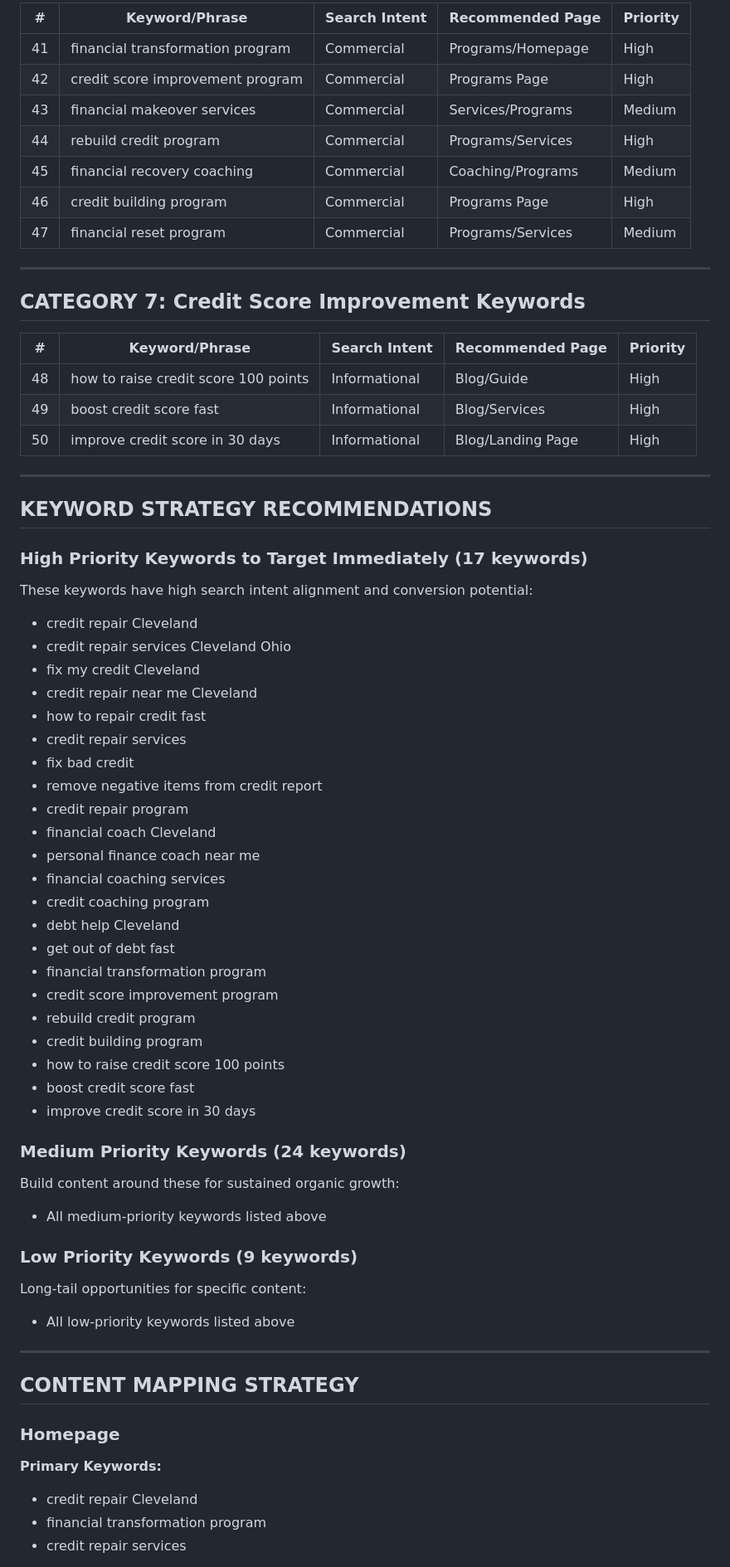
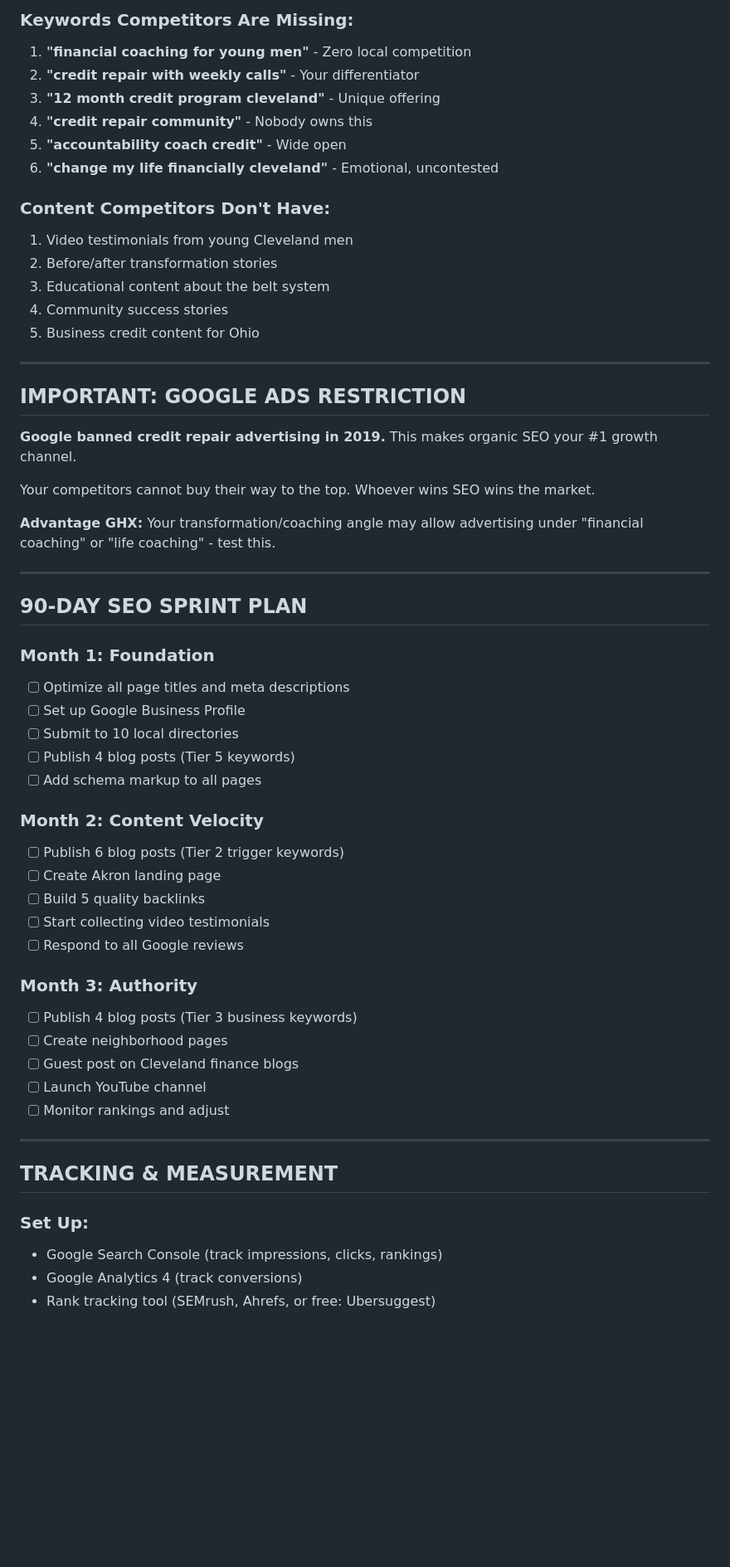
Before and after one commit to gHOUSE001/ghx-website, a Markdown page: SEO_Keyword_Strategy.md, the part around the change printed below. Shown: that part at 83% size. Drawn GitHub-style; blank space fills up the shorter version.

Commit message:
Enhanced SEO strategy with 50+ keywords, competitor analysis, and 90-day plan

```diff
--- a/SEO_Keyword_Strategy.md
+++ b/SEO_Keyword_Strategy.md
@@ -82,68 +213,62 @@
 
-| # | Keyword/Phrase | Search Intent | Recommended Page | Priority |
-|---|---|---|---|---|
-| 41 | financial transformation program | Commercial | Programs/Homepage | High |
-| 42 | credit score improvement program | Commercial | Programs Page | High |
-| 43 | financial makeover services | Commercial | Services/Programs | Medium |
-| 44 | rebuild credit program | Commercial | Programs/Services | High |
-| 45 | financial recovery coaching | Commercial | Coaching/Programs | Medium |
-| 46 | credit building program | Commercial | Programs Page | High |
-| 47 | financial reset program | Commercial | Programs/Services | Medium |
+### Keywords Competitors Are Missing:
+
+1. **"financial coaching for young men"** - Zero local competition
+2. **"credit repair with weekly calls"** - Your differentiator
+3. **"12 month credit program cleveland"** - Unique offering
+4. **"credit repair community"** - Nobody owns this
+5. **"accountability coach credit"** - Wide open
+6. **"change my life financially cleveland"** - Emotional, uncontested
+
+### Content Competitors Don't Have:
+
+1. Video testimonials from young Cleveland men
+2. Before/after transformation stories
+3. Educational content about the belt system
+4. Community success stories
+5. Business credit content for Ohio
 
 ---
 
-## CATEGORY 7: Credit Score Improvement Keywords
+## IMPORTANT: GOOGLE ADS RESTRICTION
 
-| # | Keyword/Phrase | Search Intent | Recommended Page | Priority |
-|---|---|---|---|---|
-| 48 | how to raise credit score 100 points | Informational | Blog/Guide | High |
-| 49 | boost credit score fast | Informational | Blog/Services | High |
-| 50 | improve credit score in 30 days | Informational | Blog/Landing Page | High |
+**Google banned credit repair advertising in 2019.** This makes organic SEO your #1 growth channel.
+
+Your competitors cannot buy their way to the top. Whoever wins SEO wins the market.
+
+**Advantage GHX:** Your transformation/coaching angle may allow advertising under "financial coaching" or "life coaching" - test this.
 
 ---
 
-## KEYWORD STRATEGY RECOMMENDATIONS
+## 90-DAY SEO SPRINT PLAN
 
-### High Priority Keywords to Target Immediately (17 keywords)
-These keywords have high search intent alignment and conversion potential:
-- credit repair Cleveland
-- credit repair services Cleveland Ohio
-- fix my credit Cleveland
-- credit repair near me Cleveland
-- how to repair credit fast
-- credit repair services
-- fix bad credit
-- remove negative items from credit report
-- credit repair program
-- financial coach Cleveland
-- personal finance coach near me
-- financial coaching services
-- credit coaching program
-- debt help Cleveland
-- get out of debt fast
-- financial transformation program
-- credit score improvement program
-- rebuild credit program
-- credit building program
-- how to raise credit score 100 points
-- boost credit score fast
-- improve credit score in 30 days
+### Month 1: Foundation
+- [ ] Optimize all page titles and meta descriptions
+- [ ] Set up Google Business Profile
+- [ ] Submit to 10 local directories
+- [ ] Publish 4 blog posts (Tier 5 keywords)
+- [ ] Add schema markup to all pages
 
-### Medium Priority Keywords (24 keywords)
-Build content around these for sustained organic growth:
-- All medium-priority keywords listed above
+### Month 2: Content Velocity
+- [ ] Publish 6 blog posts (Tier 2 trigger keywords)
+- [ ] Create Akron landing page
+- [ ] Build 5 quality backlinks
+- [ ] Start collecting video testimonials
+- [ ] Respond to all Google reviews
 
-### Low Priority Keywords (9 keywords)
-Long-tail opportunities for specific content:
-- All low-priority keywords listed above
+### Month 3: Authority
+- [ ] Publish 4 blog posts (Tier 3 business keywords)
+- [ ] Create neighborhood pages
+- [ ] Guest post on Cleveland finance blogs
+- [ ] Launch YouTube channel
+- [ ] Monitor rankings and adjust
 
 ---
 
-## CONTENT MAPPING STRATEGY
+## TRACKING & MEASUREMENT
 
-### Homepage
-**Primary Keywords:**
-- credit repair Cleveland
-- financial transformation program
-- credit repair services
+### Set Up:
+- Google Search Console (track impressions, clicks, rankings)
+- Google Analytics 4 (track conversions)
+- Rank tracking tool (SEMrush, Ahrefs, or free: Ubersuggest)
 
```
Also changed, not shown: other parts of SEO_Keyword_Strategy.md (+206 -247 lines).
